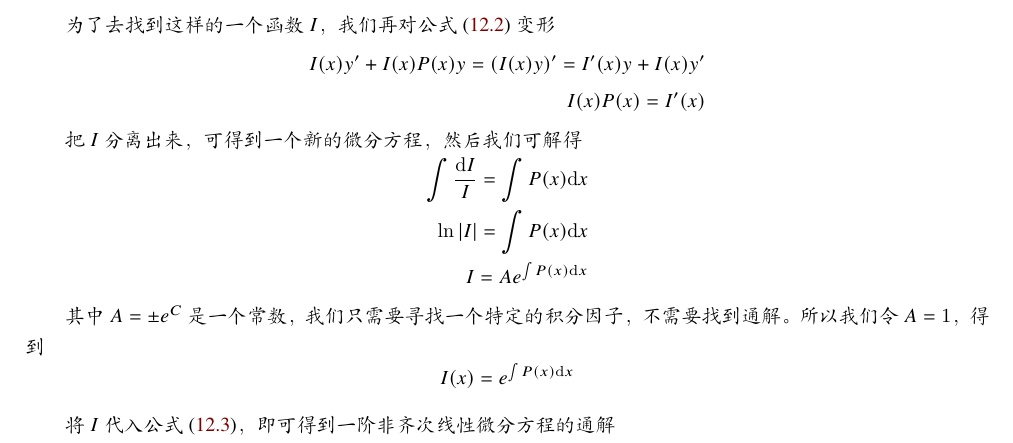
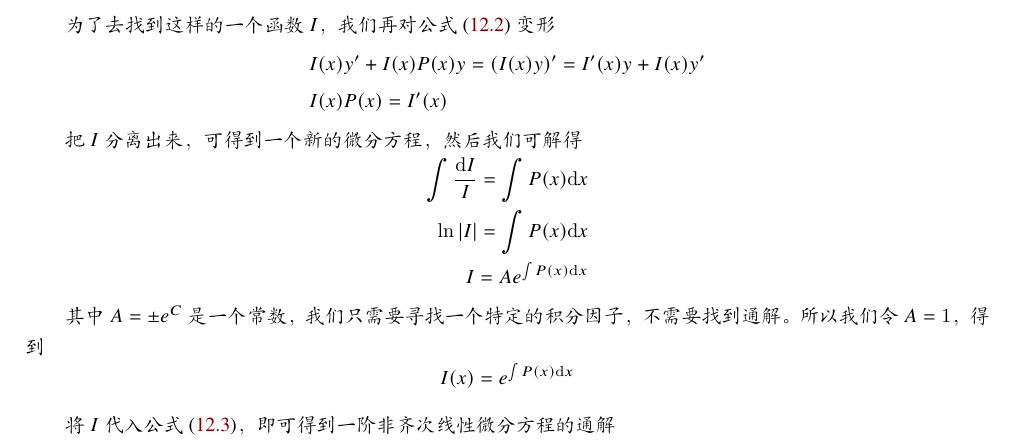
Before and after one commit to MorningKay/Calculus-Note, a LaTeX book (main.tex, which reads Ch12.tex): part of page 67 of 70, cut so that both start at the same text. Compiled offline with XeLaTeX; a missing font is replaced by an installed copy or a similar font.

Commit message:
main file

```diff
--- a/Ch12.tex
+++ b/Ch12.tex
@@ -140,8 +140,8 @@ $n$阶常微分方程的一般形式为：
 
     为了去找到这样的一个函数$I$，我们再对公式(\ref{integrating_factor})变形
     \begin{align*}
-        I(x)y'+I(x)P(x)y=(I(x)y)'=I'(x)y+I(x)y' \\
-        I(x)P(x)=I'(x)
+        & I(x)y'+I(x)P(x)y=(I(x)y)'=I'(x)y+I(x)y' \\
+        & I(x)P(x)=I'(x)
     \end{align*}
 
     把$I$分离出来，可得到一个新的微分方程，然后我们可解得
```
Also changed, not shown: Ch9.tex (line endings or trailing spaces).
